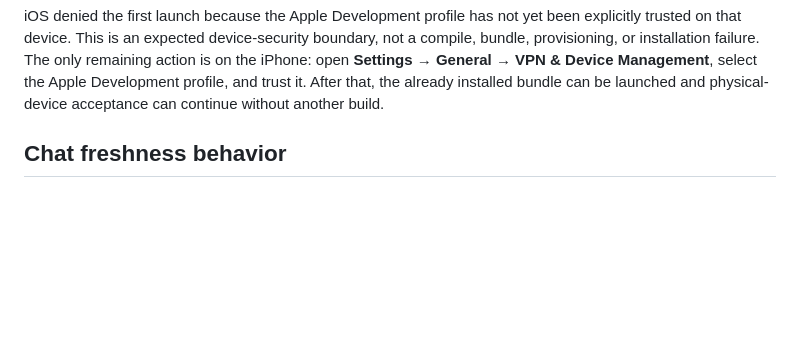
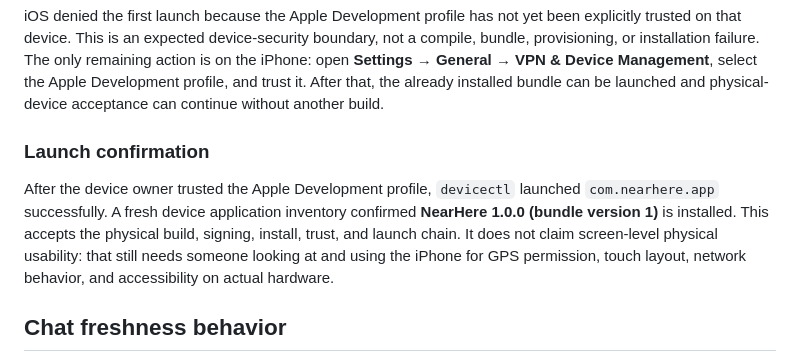
Before and after one commit to ansh0eman/NearHere, a Markdown page: docs/testing-status.md, the part around the change. Rendered like a GitHub page; blank space fills up the shorter version.

Commit message:
Record physical launch acceptance

```diff
--- a/docs/testing-status.md
+++ b/docs/testing-status.md
@@ -101,6 +101,16 @@ only remaining action is on the iPhone: open **Settings → General → VPN & De
 Management**, select the Apple Development profile, and trust it. After that,
 the already installed bundle can be launched and physical-device acceptance can
 continue without another build.
+
+### Launch confirmation
+
+After the device owner trusted the Apple Development profile, `devicectl`
+launched `com.nearhere.app` successfully. A fresh device application inventory
+confirmed **NearHere 1.0.0 (bundle version 1)** is installed. This accepts the
+physical build, signing, install, trust, and launch chain. It does not claim
+screen-level physical usability: that still needs someone looking at and using
+the iPhone for GPS permission, touch layout, network behavior, and accessibility
+on actual hardware.
 
 ## Chat freshness behavior
 
```
